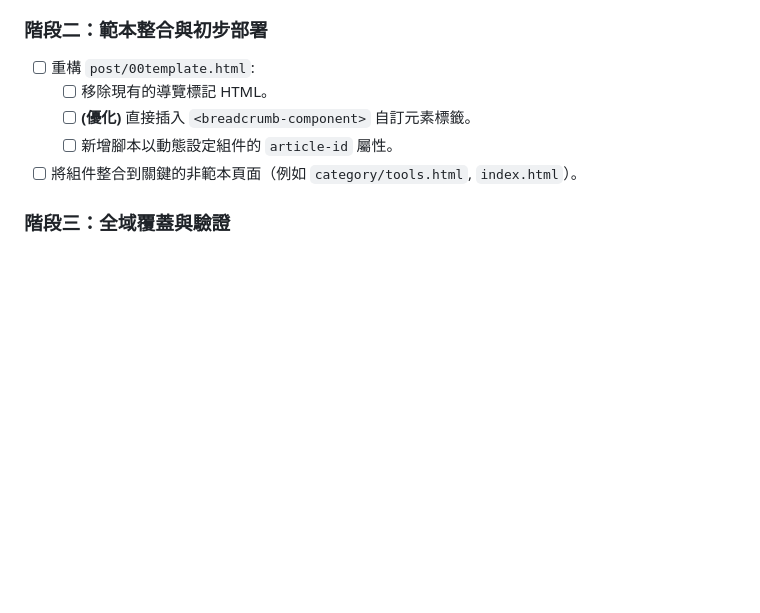
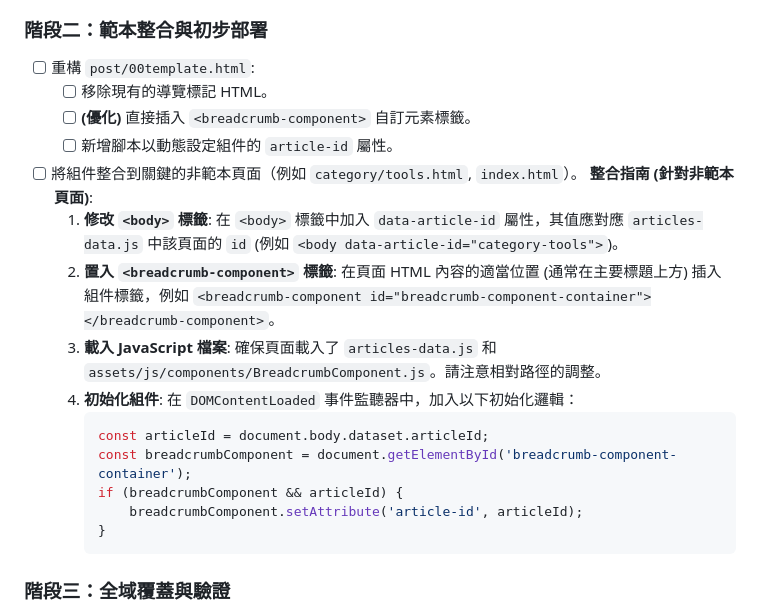
Before and after one commit to hsuanchi/caregiver, a Markdown page: doc/task/task_breadcrumb-optimization.md, the part around the change. Rendered like a GitHub page; blank space fills up the shorter version.

Commit message:
docs: Add detailed integration guide for non-template pages to breadcrumb task spec.
Expand checklist item [11] in doc/task/task_breadcrumb-optimization.md with instructions on integrating BreadcrumbComponent into non-template pages.

````diff
--- a/doc/task/task_breadcrumb-optimization.md
+++ b/doc/task/task_breadcrumb-optimization.md
@@ -110,6 +110,18 @@ const articlesData = {
     - [ ] **(優化)** 直接插入 `<breadcrumb-component>` 自訂元素標籤。 <!-- id: 9 -->
     - [ ] 新增腳本以動態設定組件的 `article-id` 屬性。 <!-- id: 10 -->
 - [ ] 將組件整合到關鍵的非範本頁面（例如 `category/tools.html`, `index.html`）。 <!-- id: 11 -->
+    **整合指南 (針對非範本頁面)**:
+    1.  **修改 `<body>` 標籤**: 在 `<body>` 標籤中加入 `data-article-id` 屬性，其值應對應 `articles-data.js` 中該頁面的 `id` (例如 `<body data-article-id="category-tools">`)。
+    2.  **置入 `<breadcrumb-component>` 標籤**: 在頁面 HTML 內容的適當位置 (通常在主要標題上方) 插入組件標籤，例如 `<breadcrumb-component id="breadcrumb-component-container"></breadcrumb-component>`。
+    3.  **載入 JavaScript 檔案**: 確保頁面載入了 `articles-data.js` 和 `assets/js/components/BreadcrumbComponent.js`。請注意相對路徑的調整。
+    4.  **初始化組件**: 在 `DOMContentLoaded` 事件監聽器中，加入以下初始化邏輯：
+        ```javascript
+        const articleId = document.body.dataset.articleId;
+        const breadcrumbComponent = document.getElementById('breadcrumb-component-container');
+        if (breadcrumbComponent && articleId) {
+            breadcrumbComponent.setAttribute('article-id', articleId);
+        }
+        ```
 
 ### 階段三：全域覆蓋與驗證
 - [ ] 確保所有 `post/` 和 `food/` 文章都能正確顯示新的導覽標記。 <!-- id: 12 -->
````
